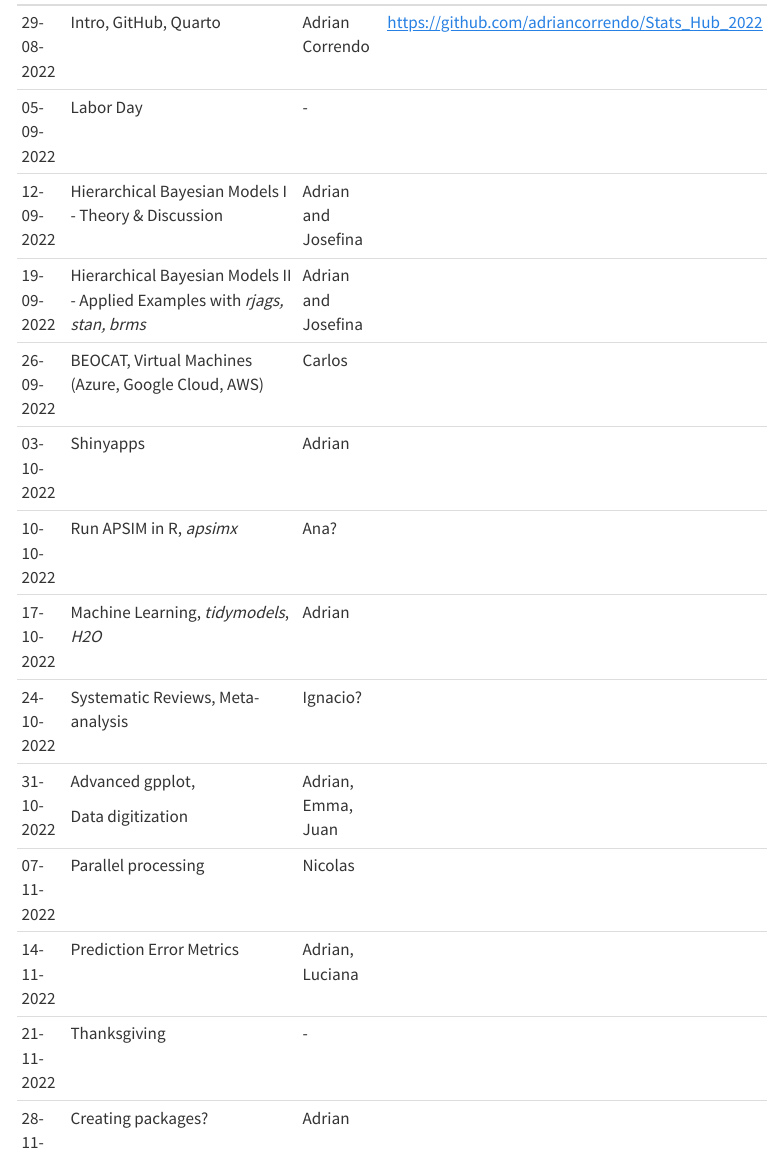
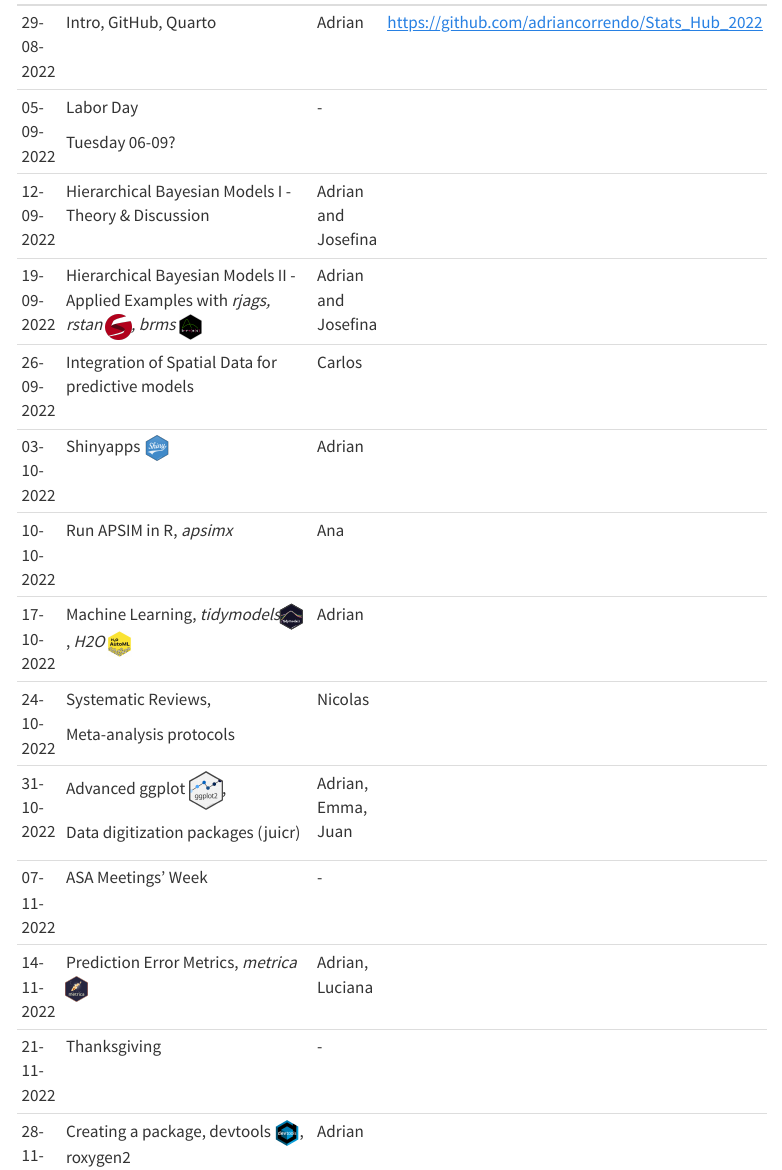
Before and after one commit to adriancorrendo/statasaurusweb, a Quarto document (schedule.qmd): the page in a window 1100 px wide, from 300 px down. Rendered offline with R 4.5, knitr and Pandoc in place of Quarto, with nearby package versions; menus at the side of the page are left out.

Commit message:
update schedule

```diff
--- a/schedule.qmd
+++ b/schedule.qmd
@@ -22,29 +18,0 @@ Starting the 29-08-2022, the encounters are scheduled for every Monday of the Fa
-| 29-08-2022 | Intro, GitHub, Quarto                                                       | Adrian Correndo     | <https://github.com/adriancorrendo/Stats_Hub_2022>           |
-+------------+-----------------------------------------------------------------------------+---------------------+--------------------------------------------------------------+
-| 05-09-2022 | Labor Day                                                                   | \-                  |                                                              |
-+------------+-----------------------------------------------------------------------------+---------------------+--------------------------------------------------------------+
-| 12-09-2022 | Hierarchical Bayesian Models I - Theory & Discussion                        | Adrian and Josefina |                                                              |
-+------------+-----------------------------------------------------------------------------+---------------------+--------------------------------------------------------------+
-| 19-09-2022 | Hierarchical Bayesian Models II - Applied Examples with *rjags, stan, brms* | Adrian and Josefina |                                                              |
-+------------+-----------------------------------------------------------------------------+---------------------+--------------------------------------------------------------+
-| 26-09-2022 | BEOCAT, Virtual Machines (Azure, Google Cloud, AWS)                         | Carlos              |                                                              |
-+------------+-----------------------------------------------------------------------------+---------------------+--------------------------------------------------------------+
-| 03-10-2022 | Shinyapps                                                                   | Adrian              |                                                              |
-+------------+-----------------------------------------------------------------------------+---------------------+--------------------------------------------------------------+
-| 10-10-2022 | Run APSIM in R, *apsimx*                                                    | Ana?                |                                                              |
-+------------+-----------------------------------------------------------------------------+---------------------+--------------------------------------------------------------+
-| 17-10-2022 | Machine Learning, *tidymodels*, *H2O*                                       | Adrian              |                                                              |
-+------------+-----------------------------------------------------------------------------+---------------------+--------------------------------------------------------------+
-| 24-10-2022 | Systematic Reviews, Meta-analysis                                           | Ignacio?            |                                                              |
-+------------+-----------------------------------------------------------------------------+---------------------+--------------------------------------------------------------+
-| 31-10-2022 | Advanced gpplot,                                                            | Adrian, Emma, Juan  |                                                              |
-|            |                                                                             |                     |                                                              |
-|            | Data digitization                                                           |                     |                                                              |
-+------------+-----------------------------------------------------------------------------+---------------------+--------------------------------------------------------------+
-| 07-11-2022 | Parallel processing                                                         | Nicolas             |                                                              |
-+------------+-----------------------------------------------------------------------------+---------------------+--------------------------------------------------------------+
-| 14-11-2022 | Prediction Error Metrics                                                    | Adrian, Luciana     |                                                              |
-+------------+-----------------------------------------------------------------------------+---------------------+--------------------------------------------------------------+
-| 21-11-2022 | Thanksgiving                                                                | \-                  |                                                              |
-+------------+-----------------------------------------------------------------------------+---------------------+--------------------------------------------------------------+
-| 28-11-2022 | Creating packages?                                                          | Adrian              |                                                              |
@@ -53,0 +22,33 @@ Starting the 29-08-2022, the encounters are scheduled for every Monday of the Fa
+| 29-08-2022      | Intro, GitHub, Quarto                                                                                                                                            | Adrian              | <https://github.com/adriancorrendo/Stats_Hub_2022>                    |
++-----------------+------------------------------------------------------------------------------------------------------------------------------------------------------------------+---------------------+-----------------------------------------------------------------------+
+| 05-09-2022      | Labor Day                                                                                                                                                        | \-                  |                                                                       |
+|                 |                                                                                                                                                                  |                     |                                                                       |
+|                 | Tuesday 06-09?                                                                                                                                                   |                     |                                                                       |
++-----------------+------------------------------------------------------------------------------------------------------------------------------------------------------------------+---------------------+-----------------------------------------------------------------------+
+| 12-09-2022      | Hierarchical Bayesian Models I - Theory & Discussion                                                                                                             | Adrian and Josefina |                                                                       |
++-----------------+------------------------------------------------------------------------------------------------------------------------------------------------------------------+---------------------+-----------------------------------------------------------------------+
+| 19-09-2022      | Hierarchical Bayesian Models II - Applied Examples with *rjags, rstan* ![](images/stanlogo.png){width="25"}*, brms* ![](images/brms.png){width="22" height="25"} | Adrian and Josefina |                                                                       |
++-----------------+------------------------------------------------------------------------------------------------------------------------------------------------------------------+---------------------+-----------------------------------------------------------------------+
+| 26-09-2022      | Integration of Spatial Data for predictive models                                                                                                                | Carlos              |                                                                       |
++-----------------+------------------------------------------------------------------------------------------------------------------------------------------------------------------+---------------------+-----------------------------------------------------------------------+
+| 03-10-2022      | Shinyapps ![](assets/images/shiny.png){width="25"}                                                                                                               | Adrian              |                                                                       |
++-----------------+------------------------------------------------------------------------------------------------------------------------------------------------------------------+---------------------+-----------------------------------------------------------------------+
+| 10-10-2022      | Run APSIM in R, *apsimx*                                                                                                                                         | Ana                 |                                                                       |
++-----------------+------------------------------------------------------------------------------------------------------------------------------------------------------------------+---------------------+-----------------------------------------------------------------------+
+| 17-10-2022      | Machine Learning, *tidymodels*![](images/tidymodels.svg){width="23"}, *H2O* ![](images/h2o-automl-logo.jpg){width="23"}                                          | Adrian              |                                                                       |
++-----------------+------------------------------------------------------------------------------------------------------------------------------------------------------------------+---------------------+-----------------------------------------------------------------------+
+| 24-10-2022      | Systematic Reviews,                                                                                                                                              | Nicolas             |                                                                       |
+|                 |                                                                                                                                                                  |                     |                                                                       |
+|                 | Meta-analysis protocols                                                                                                                                          |                     |                                                                       |
++-----------------+------------------------------------------------------------------------------------------------------------------------------------------------------------------+---------------------+-----------------------------------------------------------------------+
+| 31-10-2022      | Advanced ggplot ![](images/logo.png){width="33"},                                                                                                                | Adrian, Emma, Juan  |                                                                       |
+|                 |                                                                                                                                                                  |                     |                                                                       |
+|                 | Data digitization packages (juicr)                                                                                                                               |                     |                                                                       |
++-----------------+------------------------------------------------------------------------------------------------------------------------------------------------------------------+---------------------+-----------------------------------------------------------------------+
+| 07-11-2022      | ASA Meetings' Week                                                                                                                                               | \-                  |                                                                       |
++-----------------+------------------------------------------------------------------------------------------------------------------------------------------------------------------+---------------------+-----------------------------------------------------------------------+
+| 14-11-2022      | Prediction Error Metrics, *metrica* ![](images/FXERIykUsAEe7rQ.png){width="22" height="25"}                                                                      | Adrian, Luciana     |                                                                       |
++-----------------+------------------------------------------------------------------------------------------------------------------------------------------------------------------+---------------------+-----------------------------------------------------------------------+
+| 21-11-2022      | Thanksgiving                                                                                                                                                     | \-                  |                                                                       |
++-----------------+------------------------------------------------------------------------------------------------------------------------------------------------------------------+---------------------+-----------------------------------------------------------------------+
+| 28-11-2022      | Creating a package, devtools ![](images/index.png){width="25"}, roxygen2                                                                                         | Adrian              |                                                                       |
```
Also changed, not shown: index.qmd (+1 -1 lines), docs/search.json, images/29100987.png (added), images/FXERIykUsAEe7rQ.png (added), images/brms.png (added), images/h2o-automl-logo.jpg (added), images/index.png (added), images/logo.png (added), images/stanlogo.png (added), images/statasaurus_logo.png, images/tidymodels-01.svg (added), images/tidymodels.svg (added), schedule.qmd (12 more changed lines), 12 other files.
